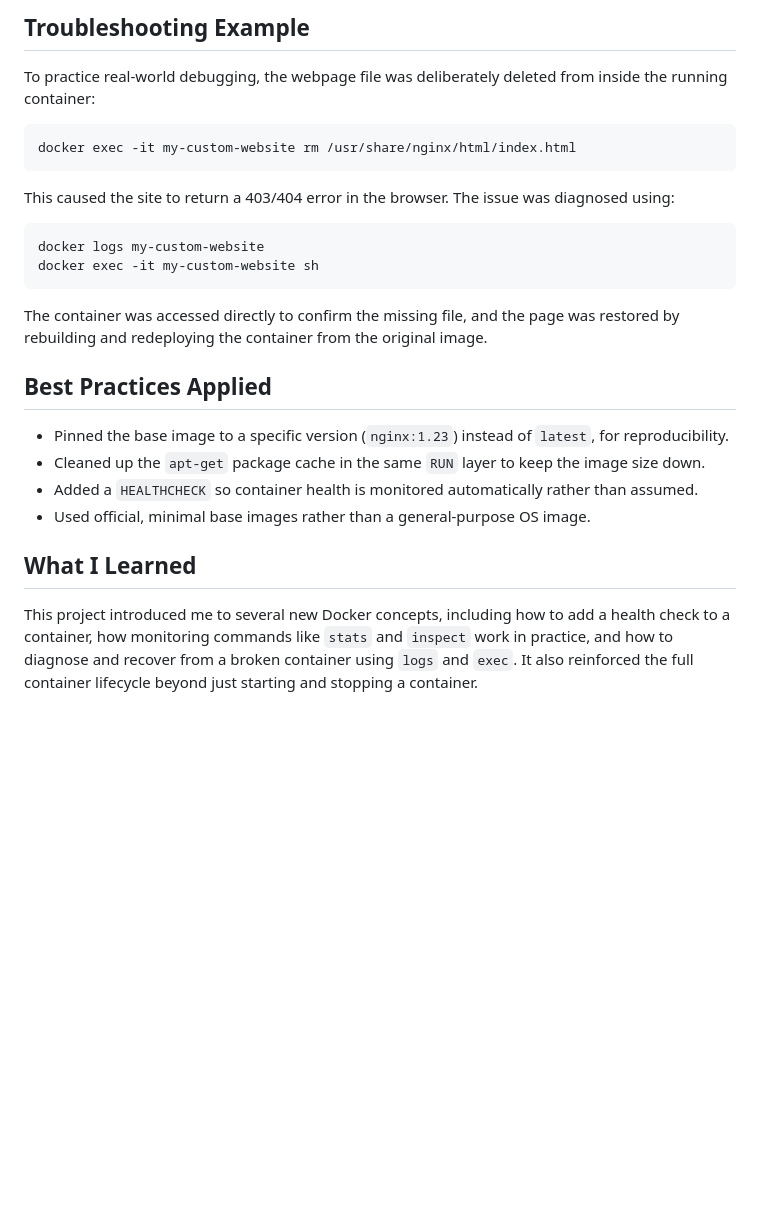
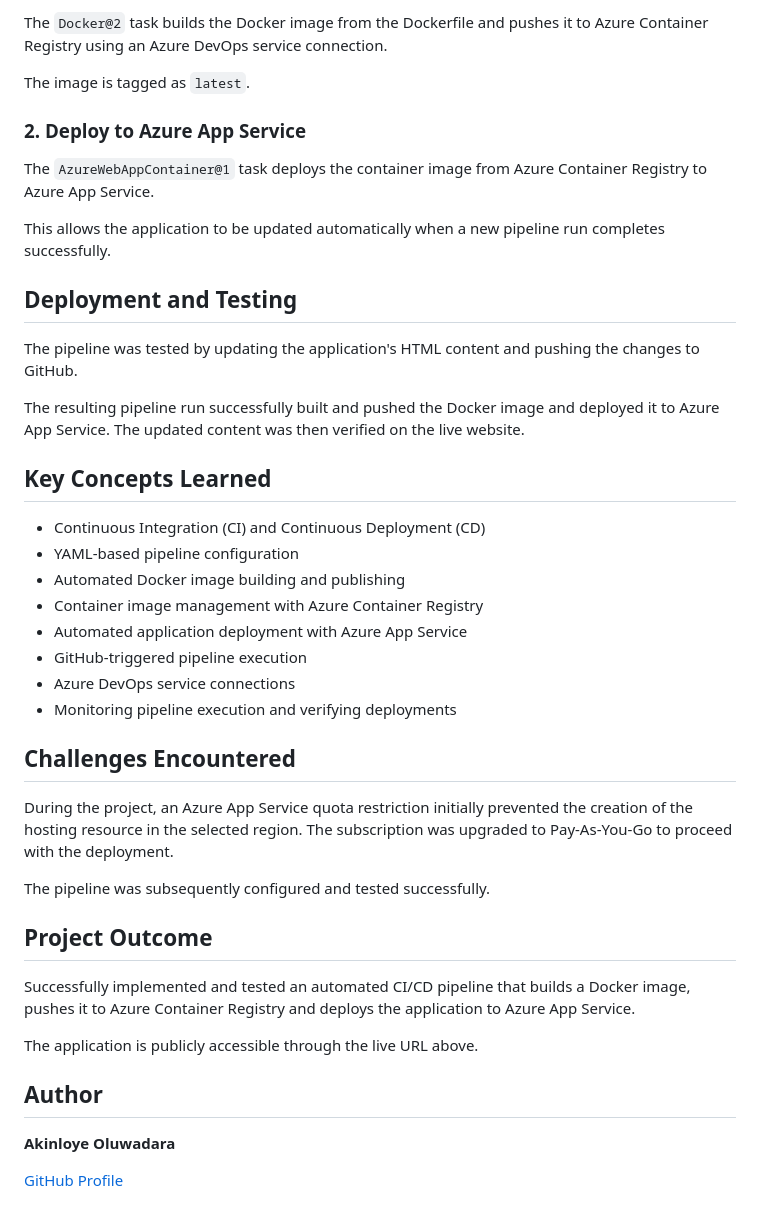
Before and after one commit to Akinloyedee/azure-cicd-pipeline, a Markdown page: README.md, the part around one of its changes. Rendered like a GitHub page; blank space fills up the shorter version.

Commit message:
Revise README for Azure CI/CD Pipeline project
Updated README to reflect changes in project focus and added details about the CI/CD pipeline using Azure DevOps.

````diff
--- a/README.md
+++ b/README.md
@@ -65,21 +63,45 @@ A `HEALTHCHECK` instruction was added to the Dockerfile so Docker periodically v
 
-## Troubleshooting Example
-To practice real-world debugging, the webpage file was deliberately deleted from inside the running container:
-```bash
-docker exec -it my-custom-website rm /usr/share/nginx/html/index.html
-```
-This caused the site to return a 403/404 error in the browser. The issue was diagnosed using:
-```bash
-docker logs my-custom-website
-docker exec -it my-custom-website sh
-```
-The container was accessed directly to confirm the missing file, and the page was restored by rebuilding and redeploying the container from the original image.
+The `Docker@2` task builds the Docker image from the Dockerfile and pushes it to Azure Container Registry using an Azure DevOps service connection.
 
-## Best Practices Applied
-- Pinned the base image to a specific version (`nginx:1.23`) instead of `latest`, for reproducibility.
-- Cleaned up the `apt-get` package cache in the same `RUN` layer to keep the image size down.
-- Added a `HEALTHCHECK` so container health is monitored automatically rather than assumed.
-- Used official, minimal base images rather than a general-purpose OS image.
+The image is tagged as `latest`.
 
-## What I Learned
-This project introduced me to several new Docker concepts, including how to add a health check to a container, how monitoring commands like `stats` and `inspect` work in practice, and how to diagnose and recover from a broken container using `logs` and `exec`. It also reinforced the full container lifecycle beyond just starting and stopping a container.
+### 2. Deploy to Azure App Service
+
+The `AzureWebAppContainer@1` task deploys the container image from Azure Container Registry to Azure App Service.
+
+This allows the application to be updated automatically when a new pipeline run completes successfully.
+
+## Deployment and Testing
+
+The pipeline was tested by updating the application's HTML content and pushing the changes to GitHub.
+
+The resulting pipeline run successfully built and pushed the Docker image and deployed it to Azure App Service. The updated content was then verified on the live website.
+
+## Key Concepts Learned
+
+* Continuous Integration (CI) and Continuous Deployment (CD)
+* YAML-based pipeline configuration
+* Automated Docker image building and publishing
+* Container image management with Azure Container Registry
+* Automated application deployment with Azure App Service
+* GitHub-triggered pipeline execution
+* Azure DevOps service connections
+* Monitoring pipeline execution and verifying deployments
+
+## Challenges Encountered
+
+During the project, an Azure App Service quota restriction initially prevented the creation of the hosting resource in the selected region. The subscription was upgraded to Pay-As-You-Go to proceed with the deployment.
+
+The pipeline was subsequently configured and tested successfully.
+
+## Project Outcome
+
+Successfully implemented and tested an automated CI/CD pipeline that builds a Docker image, pushes it to Azure Container Registry and deploys the application to Azure App Service.
+
+The application is publicly accessible through the live URL above.
+
+## Author
+
+**Akinloye Oluwadara**
+
+[GitHub Profile](https://github.com/Akinloyedee)
````
Also changed, not shown: other parts of README.md (+50 -52 lines).
